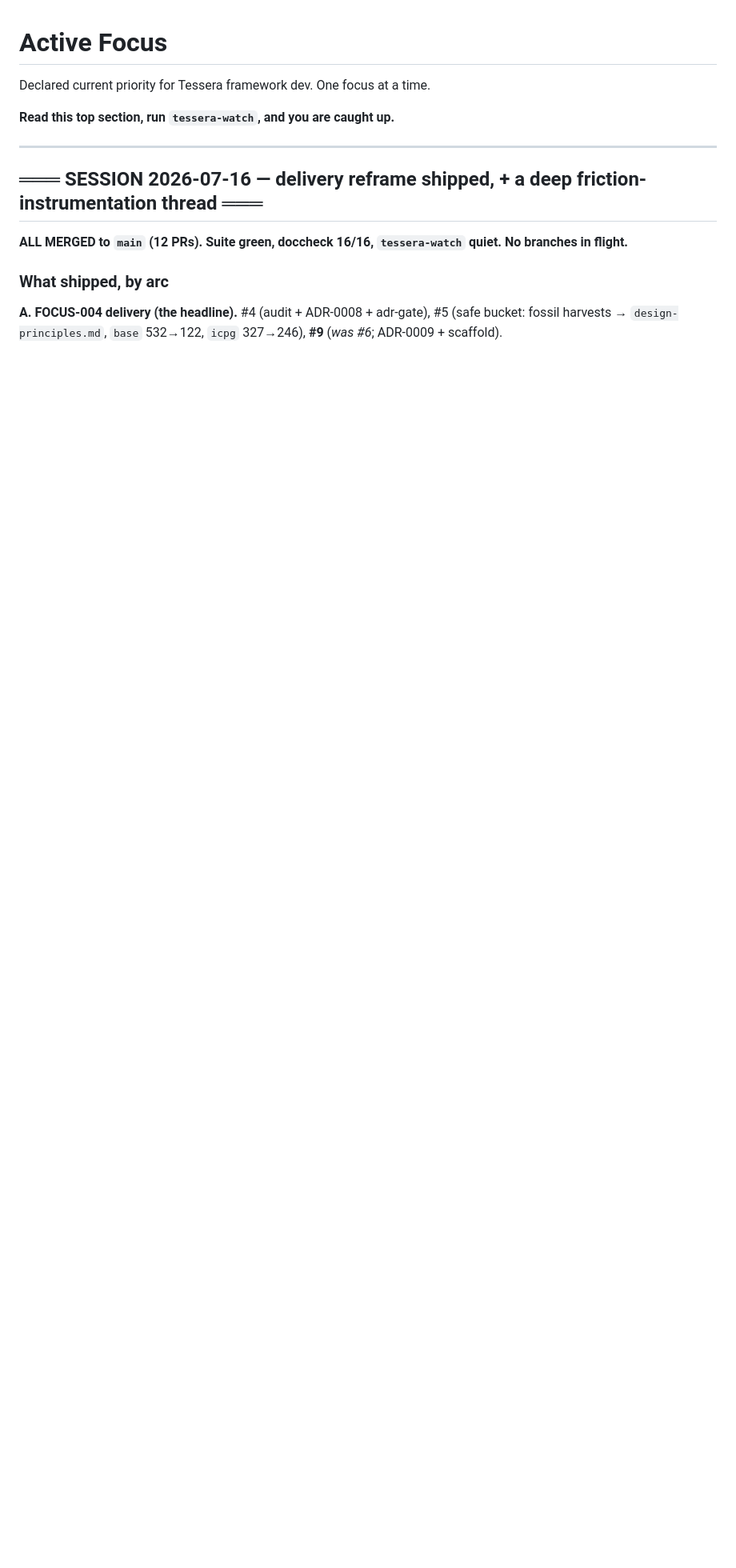
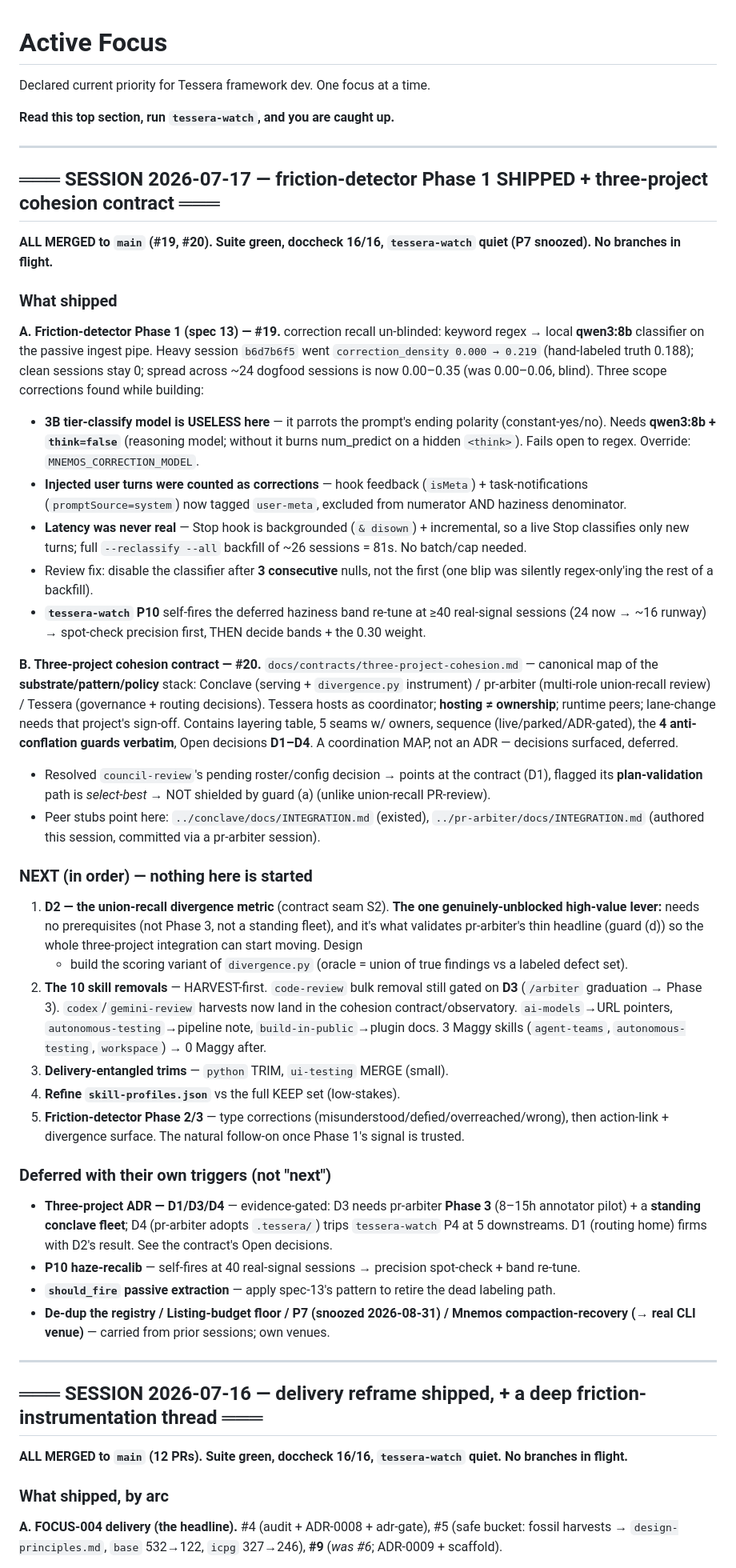
Before and after one commit to lciacci/tessera, a Markdown page: _project_specs/todos/active.md, the part around one of its changes. Shown at 80% size. Rendered like a GitHub page; blank space fills up the shorter version.

Commit message:
docs(active): 2026-07-17 session — Phase 1 + cohesion contract shipped, NEXT re-ordered (#21)
* docs(active): mark friction-detector Phase 1 + cohesion contract shipped; re-order NEXT (D2 leads)

Co-Authored-By: Claude Opus 4.8 <noreply@anthropic.com>

* docs(observatory): mark correction-recall finding RESOLVED at the heading

The Phase-1 UPDATE was 40 lines down; the heading + 'Next' bullet still read as
an open problem on a scan. Cap it at the top. (Found via the 'all docs updated?'
check — a heading-tone drift, not machine-checkable, so no doccheck assertion.)

Co-Authored-By: Claude Opus 4.8 <noreply@anthropic.com>

---------

Co-authored-by: Claude Opus 4.8 <noreply@anthropic.com>

```diff
--- a/_project_specs/todos/active.md
+++ b/_project_specs/todos/active.md
@@ -3,6 +3,64 @@
 Declared current priority for Tessera framework dev. One focus at a time.
 
 **Read this top section, run `tessera-watch`, and you are caught up.**
+
+---
+
+## ═══ SESSION 2026-07-17 — friction-detector Phase 1 SHIPPED + three-project cohesion contract ═══
+
+**ALL MERGED to `main` (#19, #20). Suite green, doccheck 16/16, `tessera-watch` quiet (P7 snoozed). No branches in flight.**
+
+### What shipped
+
+**A. Friction-detector Phase 1 (spec 13) — #19.** correction recall un-blinded: keyword regex →
+local **qwen3:8b** classifier on the passive ingest pipe. Heavy session `b6d7b6f5` went
+`correction_density 0.000 → 0.219` (hand-labeled truth 0.188); clean sessions stay 0; spread across
+~24 dogfood sessions is now 0.00–0.35 (was 0.00–0.06, blind). Three scope corrections found while building:
+- **3B tier-classify model is USELESS here** — it parrots the prompt's ending polarity (constant-yes/no).
+  Needs **qwen3:8b + `think=false`** (reasoning model; without it burns num_predict on a hidden `<think>`).
+  Fails open to regex. Override: `MNEMOS_CORRECTION_MODEL`.
+- **Injected user turns were counted as corrections** — hook feedback (`isMeta`) + task-notifications
+  (`promptSource=system`) now tagged `user-meta`, excluded from numerator AND haziness denominator.
+- **Latency was never real** — Stop hook is backgrounded (`& disown`) + incremental, so a live Stop
+  classifies only new turns; full `--reclassify --all` backfill of ~26 sessions = 81s. No batch/cap needed.
+- Review fix: disable the classifier after **3 consecutive** nulls, not the first (one blip was silently
+  regex-only'ing the rest of a backfill).
+- **`tessera-watch` P10** self-fires the deferred haziness band re-tune at ≥40 real-signal sessions
+  (24 now → ~16 runway) → spot-check precision first, THEN decide bands + the 0.30 weight.
+
+**B. Three-project cohesion contract — #20.** `docs/contracts/three-project-cohesion.md` — canonical
+map of the **substrate/pattern/policy** stack: Conclave (serving + `divergence.py` instrument) /
+pr-arbiter (multi-role union-recall review) / Tessera (governance + routing decisions). Tessera hosts as
+coordinator; **hosting ≠ ownership**; runtime peers; lane-change needs that project's sign-off. Contains
+layering table, 5 seams w/ owners, sequence (live/parked/ADR-gated), the **4 anti-conflation guards
+verbatim**, Open decisions **D1–D4**. A coordination MAP, not an ADR — decisions surfaced, deferred.
+- Resolved `council-review`'s pending roster/config decision → points at the contract (D1), flagged its
+  **plan-validation** path is *select-best* → NOT shielded by guard (a) (unlike union-recall PR-review).
+- Peer stubs point here: `../conclave/docs/INTEGRATION.md` (existed), `../pr-arbiter/docs/INTEGRATION.md`
+  (authored this session, committed via a pr-arbiter session).
+
+### NEXT (in order) — nothing here is started
+1. **D2 — the union-recall divergence metric** (contract seam S2). **The one genuinely-unblocked
+   high-value lever:** needs no prerequisites (not Phase 3, not a standing fleet), and it's what validates
+   pr-arbiter's thin headline (guard (d)) so the whole three-project integration can start moving. Design
+   + build the scoring variant of `divergence.py` (oracle = union of true findings vs a labeled defect set).
+2. **The 10 skill removals** — HARVEST-first. `code-review` bulk removal still gated on **D3** (`/arbiter`
+   graduation → Phase 3). `codex`/`gemini-review` harvests now land in the cohesion contract/observatory.
+   `ai-models`→URL pointers, `autonomous-testing`→pipeline note, `build-in-public`→plugin docs. 3 Maggy
+   skills (`agent-teams`, `autonomous-testing`, `workspace`) → 0 Maggy after.
+3. **Delivery-entangled trims** — `python` TRIM, `ui-testing` MERGE (small).
+4. **Refine `skill-profiles.json`** vs the full KEEP set (low-stakes).
+5. **Friction-detector Phase 2/3** — type corrections (misunderstood/defied/overreached/wrong), then
+   action-link + divergence surface. The natural follow-on once Phase 1's signal is trusted.
+
+### Deferred with their own triggers (not "next")
+- **Three-project ADR — D1/D3/D4** — evidence-gated: D3 needs pr-arbiter **Phase 3** (8–15h annotator
+  pilot) + a **standing conclave fleet**; D4 (pr-arbiter adopts `.tessera/`) trips `tessera-watch` P4 at 5
+  downstreams. D1 (routing home) firms with D2's result. See the contract's Open decisions.
+- **P10 haze-recalib** — self-fires at 40 real-signal sessions → precision spot-check + band re-tune.
+- **`should_fire` passive extraction** — apply spec-13's pattern to retire the dead labeling path.
+- **De-dup the registry / Listing-budget floor / P7 (snoozed 2026-08-31) / Mnemos compaction-recovery
+  (→ real CLI venue)** — carried from prior sessions; own venues.
 
 ---
 
```
Also changed, not shown: other parts of _project_specs/todos/active.md (+2 -0 lines), docs/observatory.md (+4 -2 lines).
